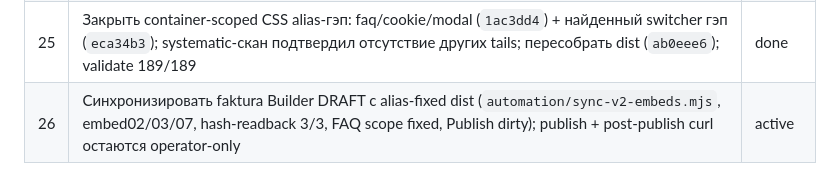
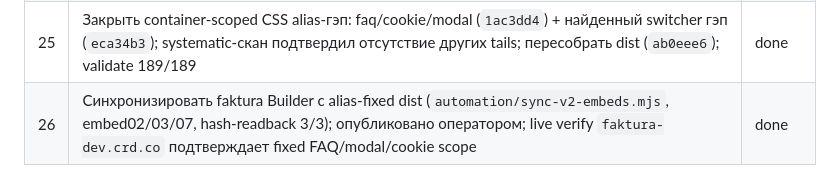
Before and after one commit to popskraft/carrd-v2, a Markdown page: ROADMAP.md, the part around the change. Rendered like a GitHub page.

```diff
--- a/ROADMAP.md
+++ b/ROADMAP.md
@@ -31,4 +31,4 @@
 | 21 | Полный readiness-аудит v2 (4 параллельные проверки + adversarial verify): расширить config-fallback на typography/header-nav/no-loadwaiting/shopping-cart, legacy data-attrs + `CarrdShoppingCart` alias для shopping-cart, modal lazy `[data-modal]` lookup | done |
 | 22 | Добавить backward-compat тесты (`tests-js/backward-compat.test.js`, helper `setLegacyPluginOptions`): v1-атрибуты + v1-config + V2-precedence, 13 тестов | done |
 | 25 | Закрыть container-scoped CSS alias-гэп: faq/cookie/modal (`1ac3dd4`) + найденный switcher гэп (`eca34b3`); systematic-скан подтвердил отсутствие других tails; пересобрать dist (`ab0eee6`); validate 189/189 | done |
-| 26 | Синхронизировать faktura Builder DRAFT с alias-fixed dist (`automation/sync-v2-embeds.mjs`, embed02/03/07, hash-readback 3/3, FAQ scope fixed, Publish dirty); publish + post-publish curl остаются operator-only | active |
+| 26 | Синхронизировать faktura Builder с alias-fixed dist (`automation/sync-v2-embeds.mjs`, embed02/03/07, hash-readback 3/3); опубликовано оператором; live verify `faktura-dev.crd.co` подтверждает fixed FAQ/modal/cookie scope | done |
```
Also changed, not shown: OPEN-QUESTIONS.md (+1 -1 lines).
